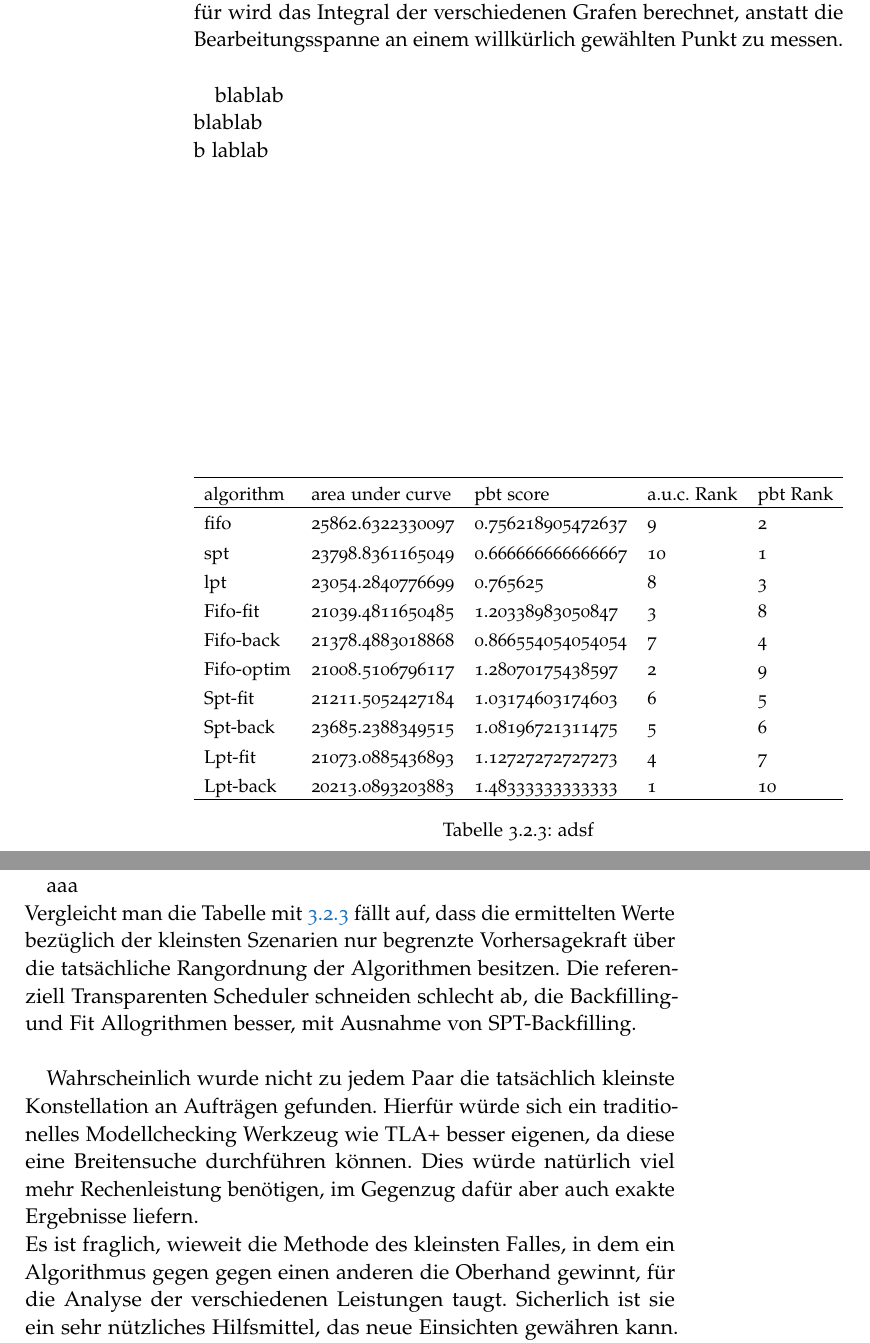
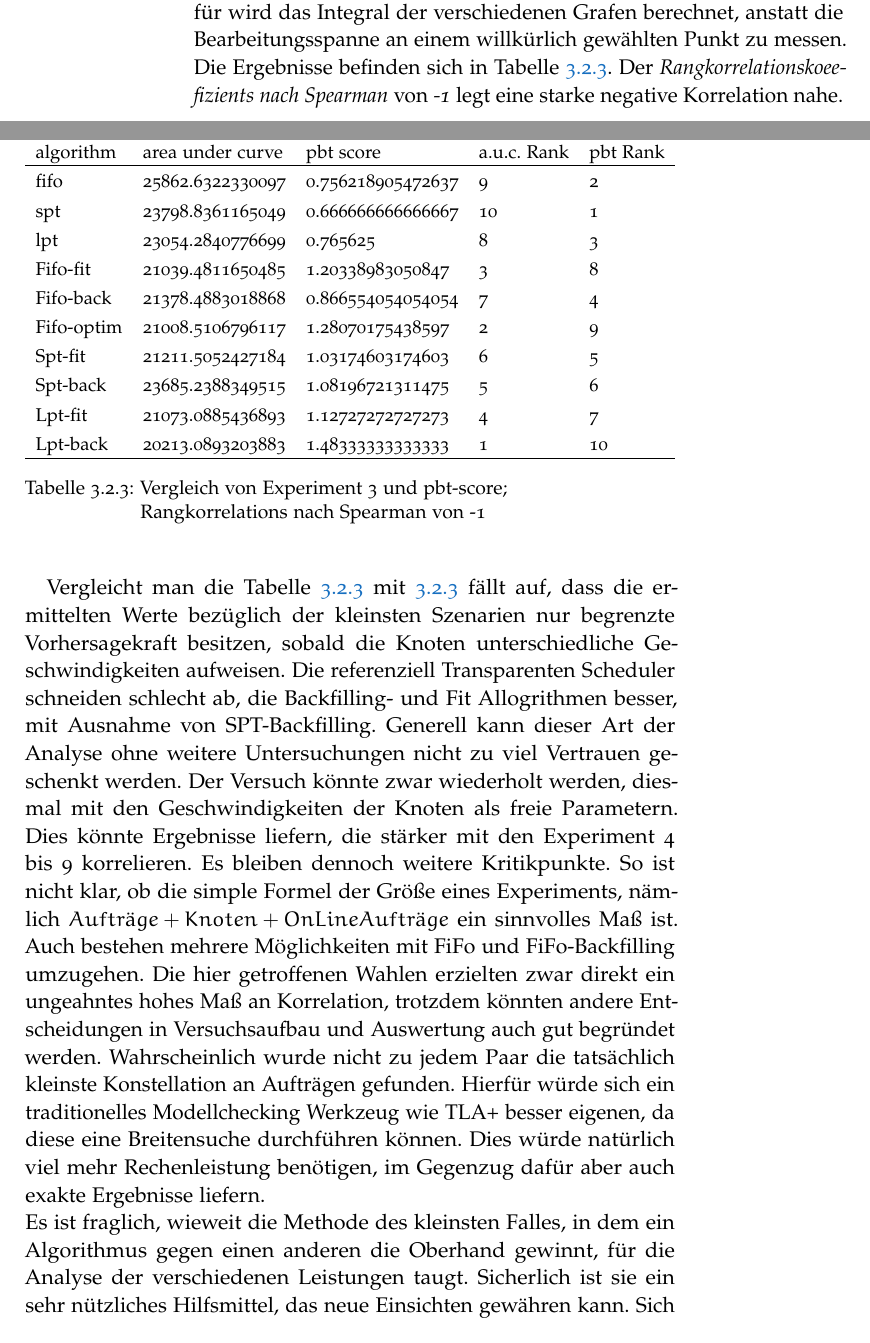
Before and after one commit to HendrikRassmann/BAGit, a LaTeX thesis (thesis.tex, which reads chapter/4-evaluation.tex): two parts of pages 36 and 37 of 42, joined at a grey line, cut so that both start at the same text. Compiled offline with pdfLaTeX.

Commit message:
rank finished

```diff
--- a/chapter/4-evaluation.tex
+++ b/chapter/4-evaluation.tex
@@ -377,8 +377,8 @@ Nun können bisher vorgestellten Scheduler miteinander verglichen werden. Die "G
 
 Hierbei ist zu beachten, dass FiFo nie seine Backfill-Variante besiegen kann. Dies liegt daran, dass das Auswahlkriterium von FiFo die Einreihungszeit ist. Per Definition kann also kein online eingereihter Auftrag erscheinen, der dieses Kriterium besser erfüllt, als die bereits bekannten Aufträge. Für SPT und LPT gilt dies nicht.\\
 Aus diesem Grund wird hier der Durchschnitt der nicht-null Werte verrechnet. Dies benachteiligt FiFo-Backfill und bevorteilt FiFo. Alternativ wäre eine Betrachtung ohne den FiFo Algorithmus möglich.\\
-Als zweites fällt die Wahl eines Versuchsaufbau an, mit dem der Property Based Testing score (pbt-score) verglichen werden soll. Das PBT Werkzeug darf folgende Freiheiten ausnutzen: Anzahl an Knoten, Dauer, Einreihungszeitpunkt und Parallelität der Aufträge. Fest steht die Geschwindigkeit der Knoten, in diesem Fall der Lesbarkeit wegen 1. Ebenso wurden alle Bearbeitungszeiten korrekt angegeben. Aus diesem Grund wird Experiment 3 gewählt \ref{figure3}. In diesem haben alle Knoten die selbe Geschwindigkeit, der Anteil an sequentiellen Aufträgen wird variiert und 30\% der parallelen Aufträge nehmen mindestens die Hälfte der Knoten in Anspruch. Das Experiment wird wiederholt, diesmal mit zusätzlichen Scheduling Algorithmen. Es wird ein quantitativer Wert zur Berechnung der Korrelation benötigt. Hierfür wird das Integral der verschiedenen Grafen berechnet, anstatt die Bearbeitungsspanne an einem willkürlich gewählten Punkt zu messen.\\
-
+Als zweites fällt die Wahl eines Versuchsaufbau an, mit dem der Property Based Testing score (pbt-score) verglichen werden soll. Das PBT Werkzeug darf folgende Freiheiten ausnutzen: Anzahl an Knoten, Dauer, Einreihungszeitpunkt und Parallelität der Aufträge. Fest steht die Geschwindigkeit der Knoten, in diesem Fall der Lesbarkeit wegen 1. Ebenso wurden alle Bearbeitungszeiten korrekt angegeben. Aus diesem Grund wird Experiment 3 gewählt \ref{figure3}. In diesem haben alle Knoten die selbe Geschwindigkeit, der Anteil an sequentiellen Aufträgen wird variiert und 30\% der parallelen Aufträge nehmen mindestens die Hälfte der Knoten in Anspruch. Das Experiment wird wiederholt, diesmal mit zusätzlichen Scheduling Algorithmen. Es wird ein quantitativer Wert zur Berechnung der Korrelation benötigt. Hierfür wird das Integral der verschiedenen Grafen berechnet, anstatt die Bearbeitungsspanne an einem willkürlich gewählten Punkt zu messen.
+Die Ergebnisse befinden sich in Tabelle \ref{rank}. Der \emph{Rangkorrelationskoeefizients nach Spearman} von \emph{-1}  legt eine starke negative Korrelation nahe. \\
 
 \begin{table}[]
 		\resizebox{\textwidth}{!}{\begin{tabular}{lllll}
@@ -395,22 +395,15 @@ Als zweites fällt die Wahl eines Versuchsaufbau an, mit dem der Property Based
 		Lpt-fit                           & 21073.0885436893 & 1.12727272727273  & 4           & 7        \\
 		Lpt-back                          & 20213.0893203883 & 1.48333333333333  & 1           & 10       \\ \hline
 	\end{tabular}}
-	\caption{adsf}
-	\label{tab:my-table}
+	\caption{Vergleich von Experiment 3 und pbt-score;\\ Rangkorrelations nach Spearman von -1}
+	\label{rank}
 \end{table}
 
-blablab\\
-blablab\\b
-lablab\\
+\FloatBarrier
 
-\FloatBarrier
-aaa\\
-Vergleicht man die Tabelle mit \ref{figure_6_1} fällt auf, dass die ermittelten Werte bezüglich der kleinsten Szenarien nur begrenzte Vorhersagekraft über die tatsächliche Rangordnung der Algorithmen besitzen. Die referenziell Transparenten Scheduler schneiden schlecht ab, die Backfilling- und Fit Allogrithmen besser, mit Ausnahme von SPT-Backfilling.\\
-
-%Monotonie Maß einfügen blablabla\\
-
+Vergleicht man die Tabelle \ref{rank} mit \ref{figure_6_1} fällt auf, dass die ermittelten Werte bezüglich der kleinsten Szenarien nur begrenzte Vorhersagekraft besitzen, sobald die Knoten unterschiedliche Geschwindigkeiten aufweisen. Die referenziell Transparenten Scheduler schneiden schlecht ab, die Backfilling- und Fit Allogrithmen besser, mit Ausnahme von SPT-Backfilling. Generell kann dieser Art der Analyse ohne weitere Untersuchungen nicht zu viel Vertrauen geschenkt werden. Der Versuch könnte zwar wiederholt werden, diesmal mit den Geschwindigkeiten der Knoten als freie Parametern. Dies könnte Ergebnisse liefern, die stärker mit den Experiment 4 bis 9 korrelieren. Es bleiben dennoch weitere Kritikpunkte. So ist nicht klar, ob die simple Formel der Größe eines Experiments, nämlich $Aufträge + Knoten + OnLine Aufträge$ ein sinnvolles Maß ist. Auch bestehen mehrere Möglichkeiten mit FiFo und FiFo-Backfilling umzugehen. Die hier getroffenen Wahlen erzielten zwar direkt ein ungeahntes hohes Maß an Korrelation, trotzdem könnten andere Entscheidungen in Versuchsaufbau und Auswertung auch gut begründet werden.
 Wahrscheinlich wurde nicht zu jedem Paar die tatsächlich kleinste Konstellation an Aufträgen gefunden. Hierfür würde sich ein traditionelles Modellchecking Werkzeug wie TLA+ besser eigenen, da diese eine Breitensuche durchführen können. Dies würde natürlich viel mehr Rechenleistung benötigen, im Gegenzug dafür aber auch exakte Ergebnisse liefern.\\
-Es ist fraglich, wieweit die Methode des kleinsten Falles, in dem ein Algorithmus gegen gegen einen anderen die Oberhand gewinnt, für die Analyse der verschiedenen Leistungen taugt. Sicherlich ist sie ein sehr nützliches Hilfsmittel, das neue Einsichten gewähren kann. Sich schnell darüber klar werden zu können, in welchen Situation ein (ausgeklügelter) Algorithmus wie das Backfilling sich selbst überlistet, ist sicherlich eine gute Möglichkeit die eigene Intuition weiterzuentwickeln.\\
+Es ist fraglich, wieweit die Methode des kleinsten Falles, in dem ein Algorithmus gegen einen anderen die Oberhand gewinnt, für die Analyse der verschiedenen Leistungen taugt. Sicherlich ist sie ein sehr nützliches Hilfsmittel, das neue Einsichten gewähren kann. Sich schnell darüber klar werden zu können, in welchen Situation ein (ausgeklügelter) Algorithmus wie das Backfilling sich selbst überlistet, ist sicherlich eine gute Möglichkeit die eigene Intuition weiterzuentwickeln. Die intuitive Vermutung, dass ''komplizierte'' Konstellationen in Experimenten seltener auftreten, scheint wahr zu sein.\\
 
 Die wichtigste Erkenntnis dieser Untersuchung ist, wie einfach es ist, Experimente zu entwerfen, in denen ein Menge an Scheduling Algorithmen eine beliebige Rangordnung zu erzielen. Daraus folgt, dass Experimente, die die Leistung verschiedener Algorithmen messen, gut motiviert seien müssen. Idealerweise sollte sich ein Versuchsaufbau also von einer Beobachtung realer Cluster und Aufträge ableiten.
 
```
